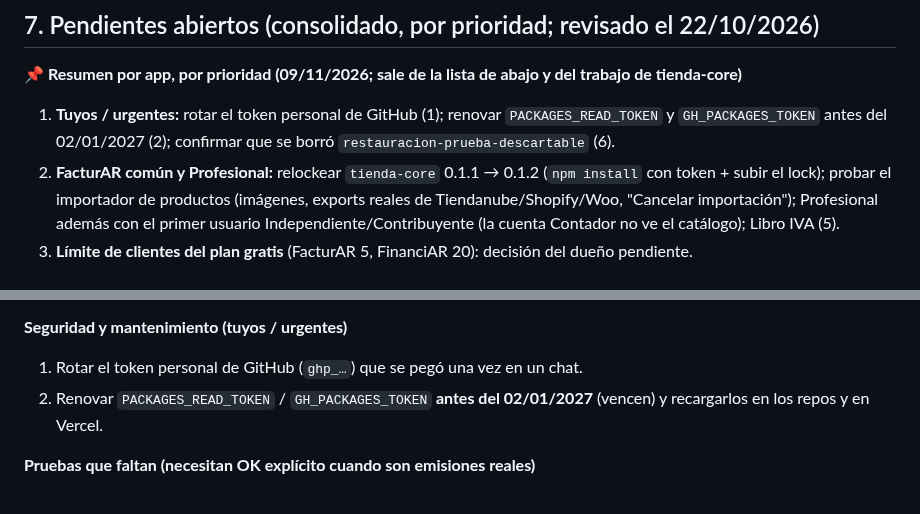
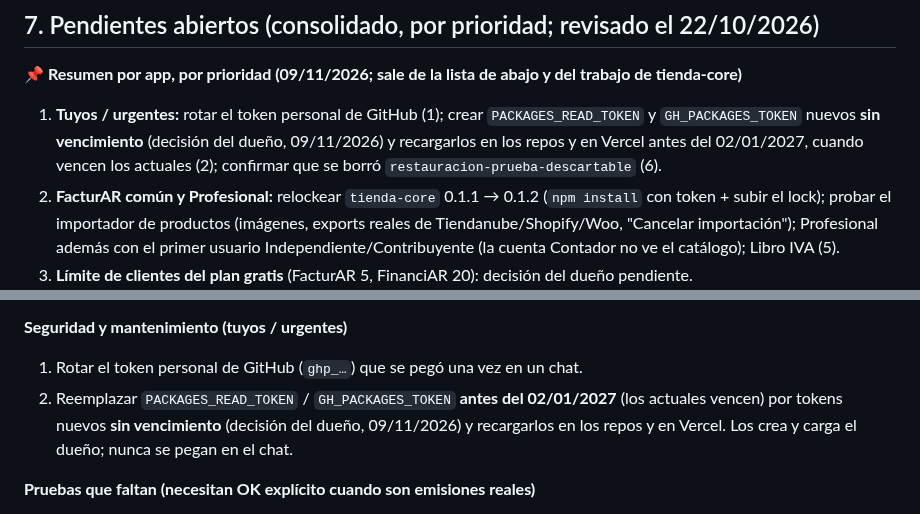
Before and after one commit to tustylovt-ui/Integra-AR, a Markdown page: ECOSISTEMA.md, 2 parts joined by grey strips. Drawn GitHub-style.

Commit message:
docs: tokens de paquetes nuevos sin vencimiento (decisión del dueño) (#97)
Claude-Session: https://claude.ai/code/session_01QkgcjqNVSwDo1PUY9SwjSs

Co-authored-by: Claude <noreply@anthropic.com>

```diff
--- a/ECOSISTEMA.md
+++ b/ECOSISTEMA.md
@@ -246,7 +246,7 @@ Quedan fuera a propósito: vistas `v_*` y cachés reconstruibles. **Scripts de r
 
 **📌 Resumen por app, por prioridad (09/11/2026; sale de la lista de abajo y del trabajo de tienda-core)**
 
-1. **Tuyos / urgentes:** rotar el token personal de GitHub (1); renovar `PACKAGES_READ_TOKEN` y `GH_PACKAGES_TOKEN` antes del 02/01/2027 (2); confirmar que se borró `restauracion-prueba-descartable` (6).
+1. **Tuyos / urgentes:** rotar el token personal de GitHub (1); crear `PACKAGES_READ_TOKEN` y `GH_PACKAGES_TOKEN` nuevos **sin vencimiento** (decisión del dueño, 09/11/2026) y recargarlos en los repos y en Vercel antes del 02/01/2027, cuando vencen los actuales (2); confirmar que se borró `restauracion-prueba-descartable` (6).
 2. **FacturAR común y Profesional:** relockear `tienda-core` 0.1.1 → 0.1.2 (`npm install` con token + subir el lock); probar el importador de productos (imágenes, exports reales de Tiendanube/Shopify/Woo, "Cancelar importación"); Profesional además con el primer usuario Independiente/Contribuyente (la cuenta Contador no ve el catálogo); Libro IVA (5).
 3. **Límite de clientes del plan gratis** (FacturAR 5, FinanciAR 20): decisión del dueño pendiente.
 4. **FinanciAR:** `resolverReceptor` con Monotributista con CUIT y 198 `any` (9); Dependabot mayores (27); posibles importadores de cartera y productos.
@@ -266,7 +266,7 @@ Quedan fuera a propósito: vistas `v_*` y cachés reconstruibles. **Scripts de r
 
 **Seguridad y mantenimiento (tuyos / urgentes)**
 1. Rotar el token personal de GitHub (`ghp_…`) que se pegó una vez en un chat.
-2. Renovar `PACKAGES_READ_TOKEN` / `GH_PACKAGES_TOKEN` **antes del 02/01/2027** (vencen) y recargarlos en los repos y en Vercel.
+2. Reemplazar `PACKAGES_READ_TOKEN` / `GH_PACKAGES_TOKEN` **antes del 02/01/2027** (los actuales vencen) por tokens nuevos **sin vencimiento** (decisión del dueño, 09/11/2026) y recargarlos en los repos y en Vercel. Los crea y carga el dueño; nunca se pegan en el chat.
 
 **Pruebas que faltan (necesitan OK explícito cuando son emisiones reales)**
 
```
